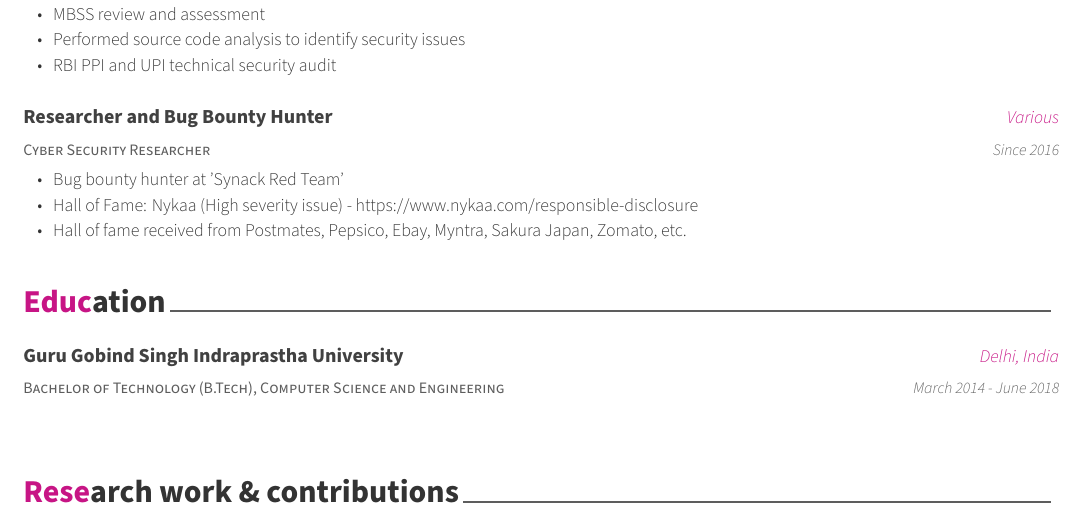
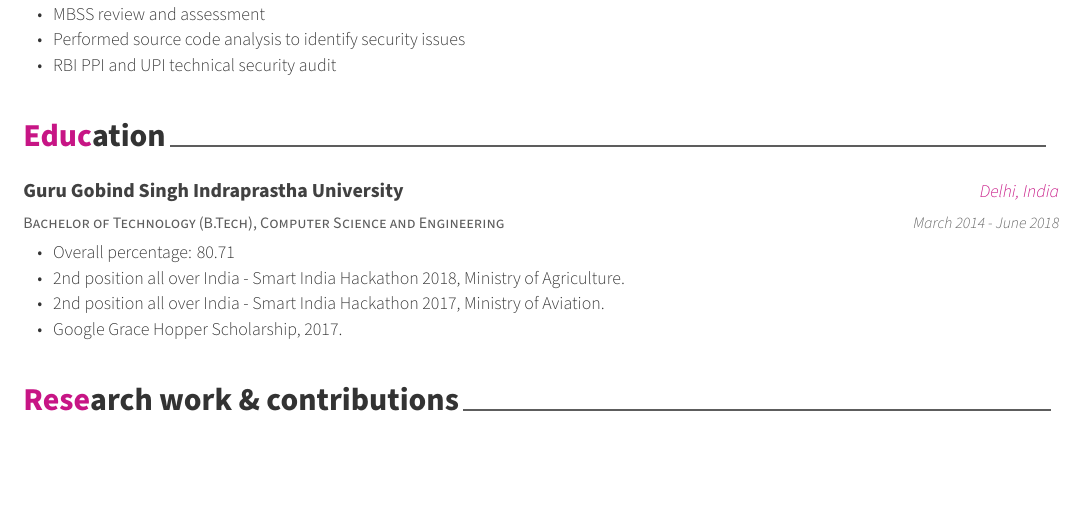
Before and after one commit to HarmeetB/meet-cv-LaTex, a LaTeX CV (harmeet-cv.tex, which reads cv-sections/education.tex, cv-sections/experience.tex): part of page 2 of 3 before the commit and part of page 2 of 2 after it, cut so that both start at the same text, the shorter picture padded with empty space. Compiled offline with XeLaTeX.

Commit message:
Cv 2 (#6)
 add education back into cv

```diff
--- a/cv-sections/education.tex
+++ b/cv-sections/education.tex
@@ -9,6 +7,10 @@
     {March 2014 - June 2018} % Date(s)
     {
       \begin{cvitems} % Description(s) bullet points
+        \item {Overall percentage: 80.71}
+        \item {2nd position all over India - Smart India Hackathon 2018, Ministry of Agriculture.}
+        \item {2nd position all over India - Smart India Hackathon 2017, Ministry of Aviation.}
+        \item {Google Grace Hopper Scholarship, 2017.}
       \end{cvitems}
     }
 
--- a/cv-sections/experience.tex
+++ b/cv-sections/experience.tex
@@ -81,17 +81,4 @@
       \end{cvitems}
     }
 
-  \cventry
-    {Cyber Security Researcher} % Job title
-    {Researcher and Bug Bounty Hunter} % Organization
-    {Various} % Location
-    {Since 2016} % Date(s)
-    {
-      \begin{cvitems} % Description(s) of tasks/responsibilities
-        \item {Bug bounty hunter at 'Synack Red Team'}
-        \item {Hall of Fame: Nykaa (High severity issue) - https://www.nykaa.com/responsible-disclosure}
-        \item {Hall of fame received from Postmates, Pepsico, Ebay, Myntra, Sakura Japan, Zomato, etc.}
-      \end{cvitems}
-    }
-
 \end{cventries}
```
Also changed, not shown: cv-sections/education.tex (2 more changed lines).
